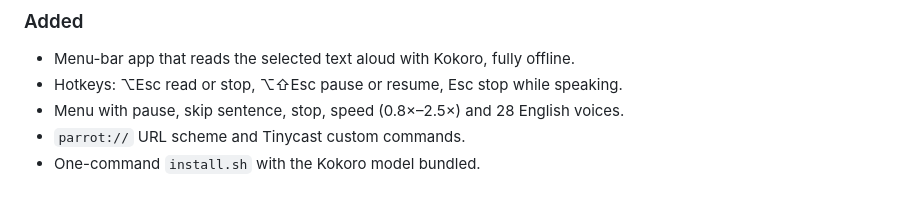
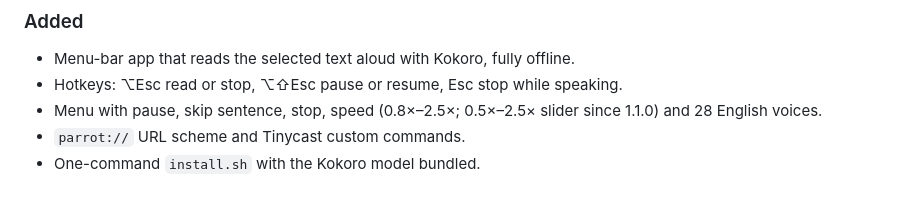
Before and after one commit to brahimhamichan/parrot, a Markdown page: CHANGELOG.md, the part around the change. Drawn GitHub-style.

```diff
--- a/CHANGELOG.md
+++ b/CHANGELOG.md
@@ -23,6 +23,6 @@ All notable changes to this project are documented here. The format follows [Kee
 
 - Menu-bar app that reads the selected text aloud with Kokoro, fully offline.
 - Hotkeys: ⌥Esc read or stop, ⌥⇧Esc pause or resume, Esc stop while speaking.
-- Menu with pause, skip sentence, stop, speed (0.8×–2.5×) and 28 English voices.
+- Menu with pause, skip sentence, stop, speed (0.8×–2.5×; 0.5×–2.5× slider since 1.1.0) and 28 English voices.
 - `parrot://` URL scheme and Tinycast custom commands.
 - One-command `install.sh` with the Kokoro model bundled.
```
Also changed, not shown: README.md (+43 -5 lines), assets/social-preview.png (added), docs/icon.png (added), docs/social-preview.png (added), 4 other files.
